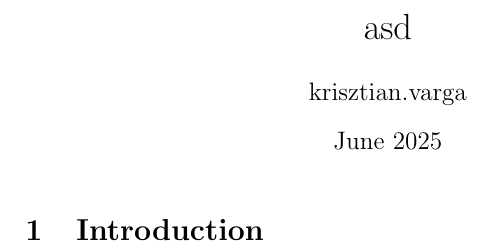
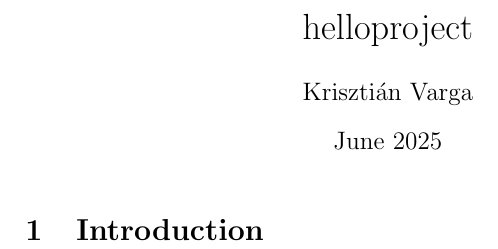
Before and after one commit to krisztianvarga/uptest, a LaTeX document (main.tex): part of the page, cut at the place of the change. Compiled offline with pdfLaTeX.

Commit message:
Update from Overleaf

```diff
--- a/main.tex
+++ b/main.tex
@@ -1,8 +1,8 @@
 \documentclass{article}
 \usepackage{graphicx} % Required for inserting images
 
-\title{asd}
-\author{krisztian.varga }
+\title{helloproject}
+\author{Krisztián Varga}
 \date{June 2025}
 
 \begin{document}
```
